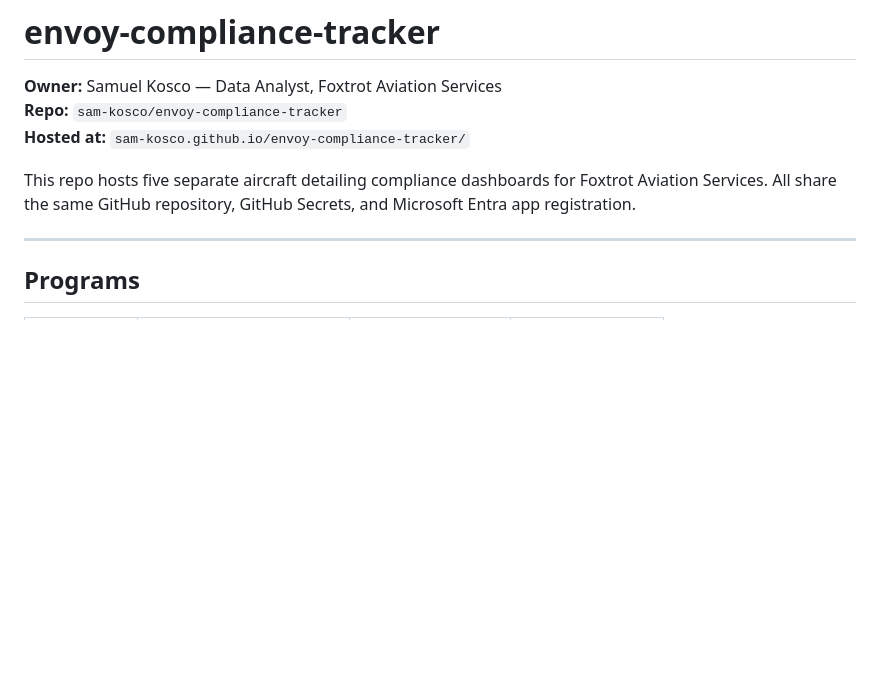
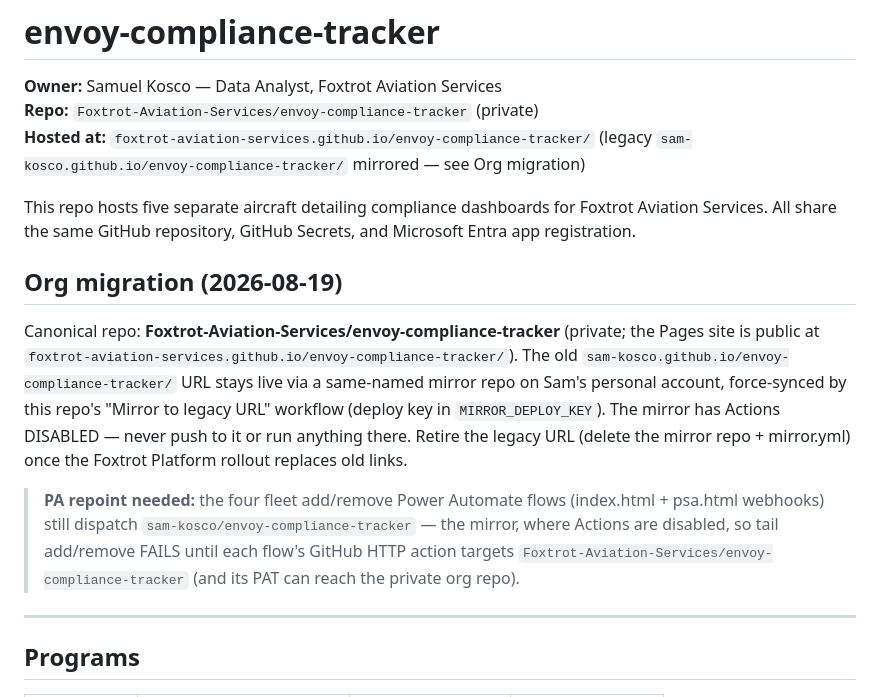
Before and after one commit to sam-kosco/envoy-compliance-tracker, a Markdown page: CLAUDE.md, the part around the change. Drawn GitHub-style; blank space fills up the shorter version.

Commit message:
Docs: reflect org migration + platform changes
Co-Authored-By: Claude Fable 5 <noreply@anthropic.com>

```diff
--- a/CLAUDE.md
+++ b/CLAUDE.md
@@ -1,11 +1,29 @@
 # envoy-compliance-tracker
 
 **Owner:** Samuel Kosco — Data Analyst, Foxtrot Aviation Services
-**Repo:** `sam-kosco/envoy-compliance-tracker`
-**Hosted at:** `sam-kosco.github.io/envoy-compliance-tracker/`
+**Repo:** `Foxtrot-Aviation-Services/envoy-compliance-tracker` (private)
+**Hosted at:** `foxtrot-aviation-services.github.io/envoy-compliance-tracker/` (legacy `sam-kosco.github.io/envoy-compliance-tracker/` mirrored — see Org migration)
 
 This repo hosts five separate aircraft detailing compliance dashboards for Foxtrot Aviation Services. All share the same GitHub repository, GitHub Secrets, and Microsoft Entra app registration.
 
+
+## Org migration (2026-08-19)
+
+Canonical repo: **Foxtrot-Aviation-Services/envoy-compliance-tracker** (private; the Pages
+site is public at `foxtrot-aviation-services.github.io/envoy-compliance-tracker/`). The old
+`sam-kosco.github.io/envoy-compliance-tracker/` URL stays live via a same-named mirror repo
+on Sam's personal account, force-synced by this repo's "Mirror to legacy
+URL" workflow (deploy key in `MIRROR_DEPLOY_KEY`). The mirror has Actions
+DISABLED — never push to it or run anything there. Retire the legacy URL
+(delete the mirror repo + mirror.yml) once the Foxtrot Platform rollout
+replaces old links.
+
+> **PA repoint needed:** the four fleet add/remove Power Automate flows
+> (index.html + psa.html webhooks) still dispatch
+> `sam-kosco/envoy-compliance-tracker` — the mirror, where Actions are
+> disabled, so tail add/remove FAILS until each flow's GitHub HTTP action
+> targets `Foxtrot-Aviation-Services/envoy-compliance-tracker` (and its
+> PAT can reach the private org repo).
 ---
 
 ## Programs
```
